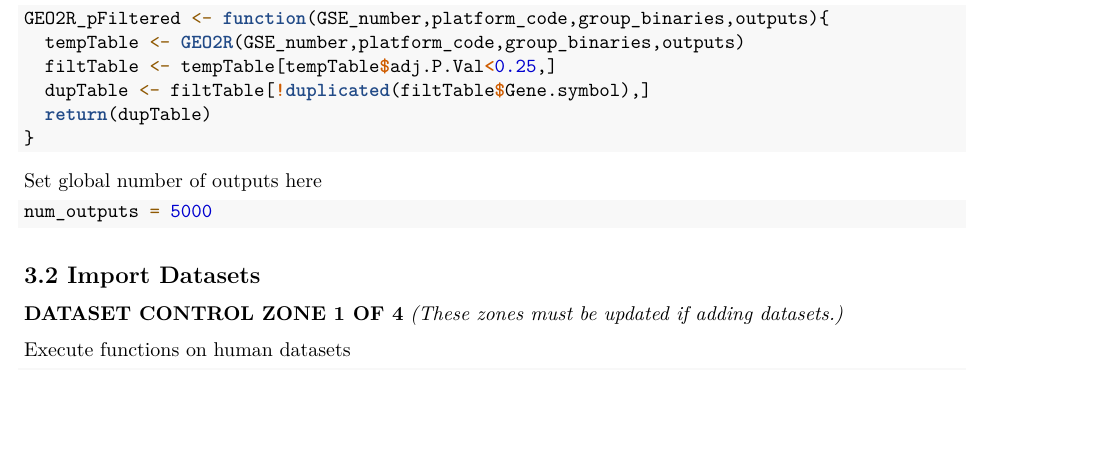
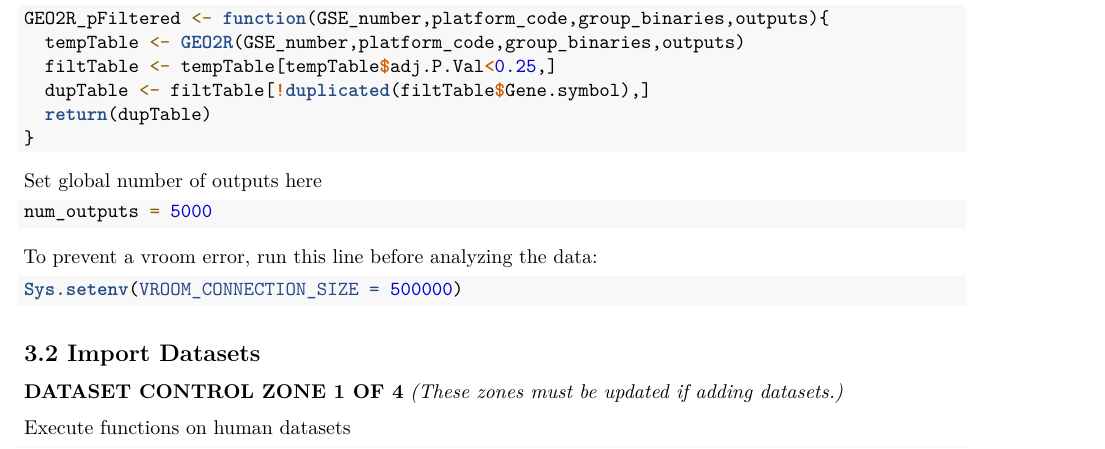
Before and after one commit to AriellaStudies/Aging-DEGs, an R Markdown document (Thesis_DualCodeTest.Rmd): part of page 4 of 15, cut so that both start at the same text, the shorter picture padded with empty space. Rendered offline with R 4.5, knitr and Pandoc, then LaTeX, with nearby package versions; some code elsewhere in the file could not run offline.

Commit message:
vroom error fix
Bug appeared after a few months of code inactivity. Found a fix on google and implemented it. Also updated packages.

````diff
--- a/Thesis_DualCodeTest.Rmd
+++ b/Thesis_DualCodeTest.Rmd
@@ -164,6 +164,12 @@ Set global number of outputs here
 ```{r}
 num_outputs = 5000
 ```
+
+To prevent a vroom error, run this line before analyzing the data:
+```{r}
+Sys.setenv(VROOM_CONNECTION_SIZE = 500000)
+```
+
 
 ## 3.2 Import Datasets
 
````
